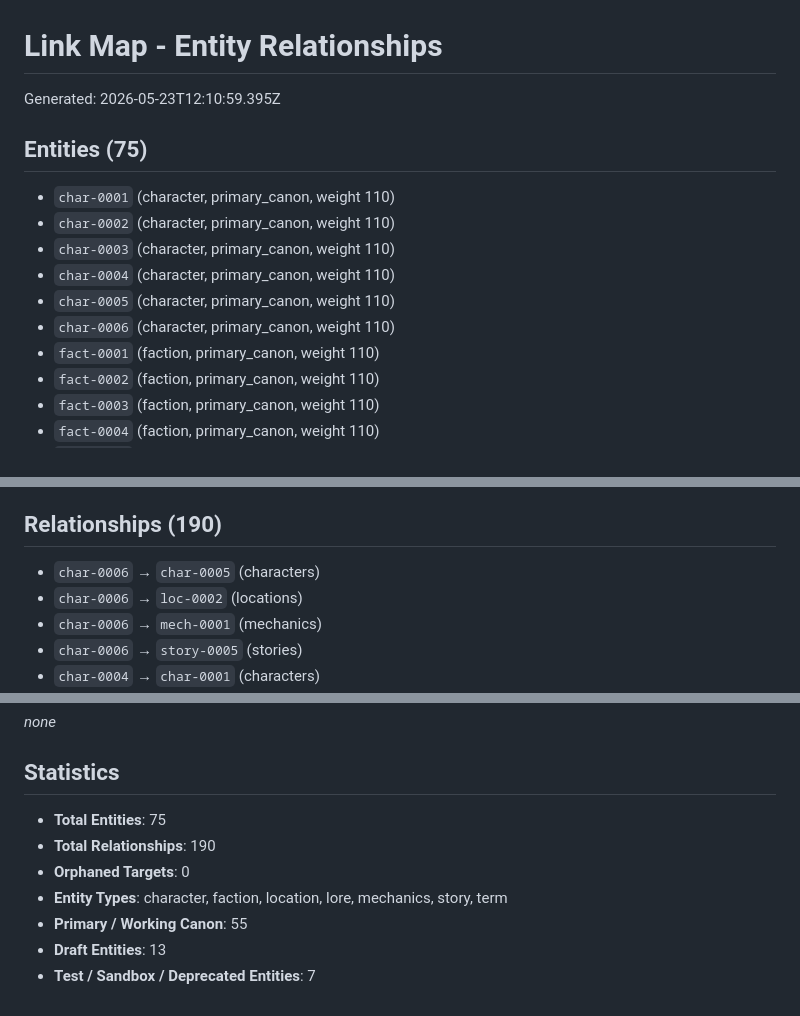
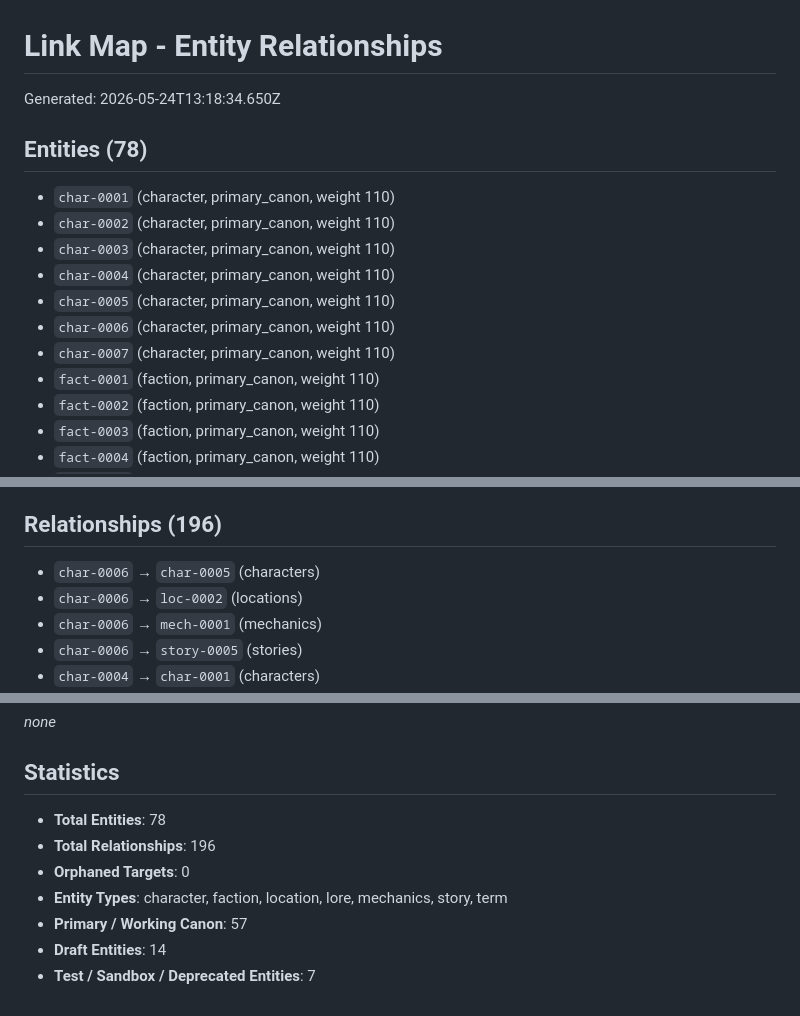
Before and after one commit to zekusmaximus/Forgotten_Tides, a Markdown page: docs/link_map/LINK_MAP.md, 3 parts joined by grey strips. Rendered like a GitHub page.

Commit message:
chore: regenerate link map artifacts

```diff
--- a/docs/link_map/LINK_MAP.md
+++ b/docs/link_map/LINK_MAP.md
@@ -1,8 +1,8 @@
 # Link Map - Entity Relationships
 
-Generated: 2026-05-23T12:10:59.395Z
+Generated: 2026-05-24T13:18:34.650Z
 
-## Entities (75)
+## Entities (78)
 
 - `char-0001` (character, primary_canon, weight 110)
 - `char-0002` (character, primary_canon, weight 110)
@@ -10,6 +10,7 @@ Generated: 2026-05-23T12:10:59.395Z
 - `char-0004` (character, primary_canon, weight 110)
 - `char-0005` (character, primary_canon, weight 110)
 - `char-0006` (character, primary_canon, weight 110)
+- `char-0007` (character, primary_canon, weight 110)
 - `fact-0001` (faction, primary_canon, weight 110)
 - `fact-0002` (faction, primary_canon, weight 110)
 - `fact-0003` (faction, primary_canon, weight 110)
@@ -80,7 +83,7 @@ Generated: 2026-05-23T12:10:59.395Z
 - `term-0023` (term, primary_canon, weight 110)
 - `term-0024` (term, primary_canon, weight 110)
 
-## Relationships (190)
+## Relationships (196)
 
 - `char-0006` → `char-0005` (characters)
 - `char-0006` → `loc-0002` (locations)
@@ -279,10 +288,10 @@ _none_
 
 ## Statistics
 
-- **Total Entities**: 75
-- **Total Relationships**: 190
+- **Total Entities**: 78
+- **Total Relationships**: 196
 - **Orphaned Targets**: 0
 - **Entity Types**: character, faction, location, lore, mechanics, story, term
-- **Primary / Working Canon**: 55
-- **Draft Entities**: 13
+- **Primary / Working Canon**: 57
+- **Draft Entities**: 14
 - **Test / Sandbox / Deprecated Entities**: 7
```
Also changed, not shown: other parts of docs/link_map/LINK_MAP.md (+8 -0 lines).
